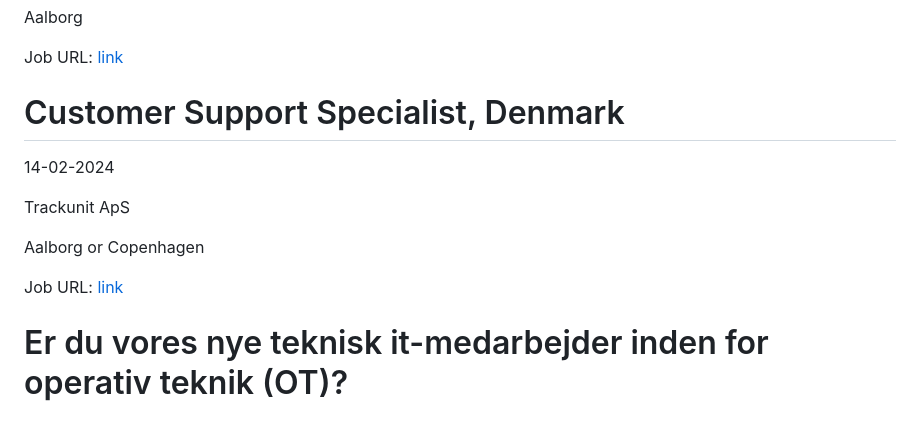
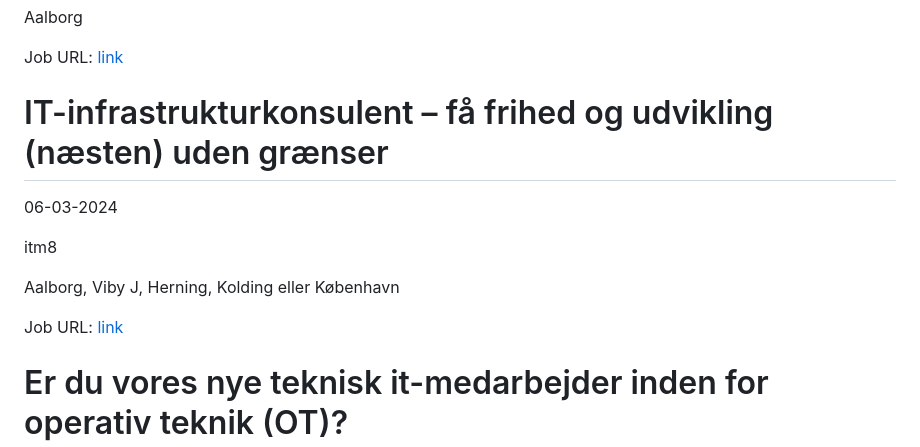
Before and after one commit to researchersec/jobscraper, a Markdown page: it/README.md, the part around one of its changes. GitHub-like rendering; blank space fills up the shorter version.

Commit message:
Auto scrape and update it/README.md

```diff
--- a/it/README.md
+++ b/it/README.md
@@ -118,10 +118,10 @@ Aalborg
 Job URL: [link](https://norlys.dk/job/ledige-stillinger/billing-configuration-specialist-vaer-med-til-at-forme-fremtidens-afregningsloesning/)
 
 
-# Customer Support Specialist, Denmark
-14-02-2024
+# IT-infrastrukturkonsulent – få frihed og udvikling (næsten) uden grænser
+06-03-2024
 
-Trackunit ApS
+itm8
 
-Aalborg or Copenhagen
+Aalborg, Viby J, Herning, Kolding eller København
 
```
Also changed, not shown: other parts of it/README.md (+1 -1 lines).
